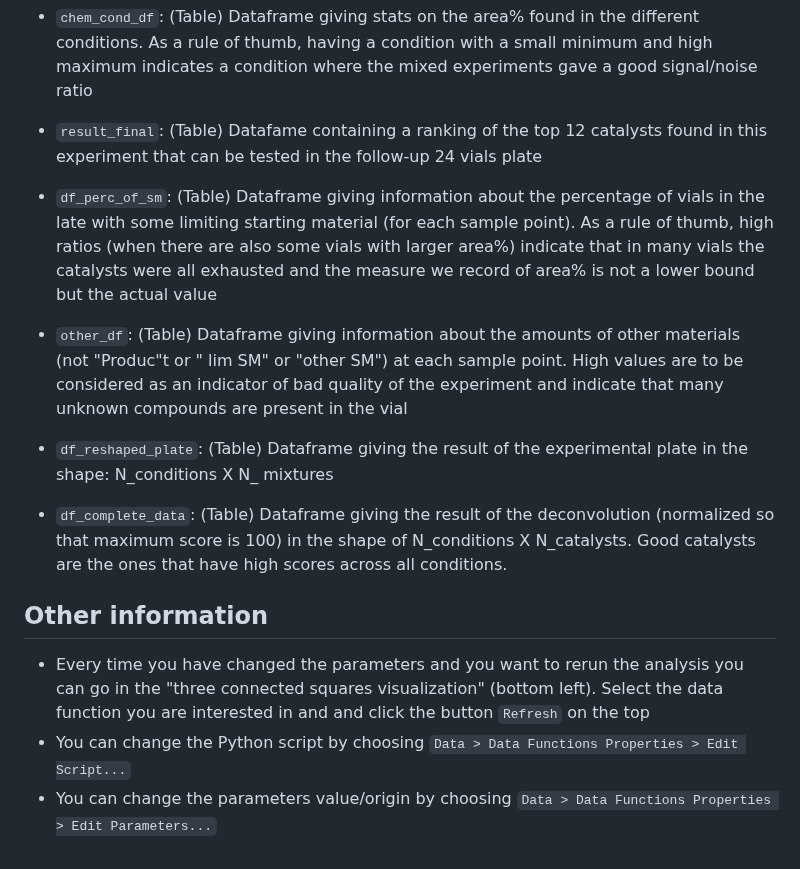
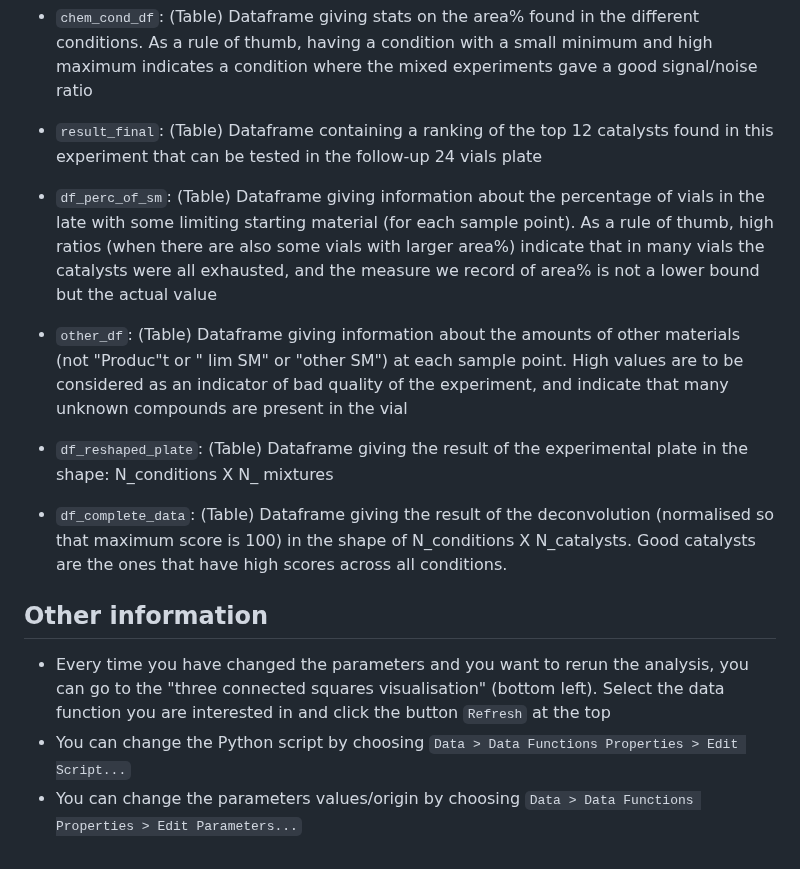
Before and after one commit to LorenzoTarricone/Compressed-Sensing-to-Pooling-and-Deconvolution-of-Pd-Catalyzed-Cross-Coupling-Reactions-Experiments, a Markdown page: Spotfire/Mixing_experiments_user_guide.md, the part around one of its changes. Rendered like a GitHub page.

```diff
--- a/Spotfire/Mixing_experiments_user_guide.md
+++ b/Spotfire/Mixing_experiments_user_guide.md
@@ -42,14 +41,14 @@ All the details to run your mixed experiments or replicate ours are available in
 
   **Output:**
 - `chem_cond_df`: (Table) Dataframe giving stats on the area% found in the different conditions. As a rule of thumb, having a condition with a small minimum and high maximum indicates a condition where the mixed experiments gave a good signal/noise ratio
-- `result_final`: (Table) Datafame containing a ranking of the top 12 catalysts found in this experiment that can be tested in the follow-up 24 vials plate
-- `df_perc_of_sm`: (Table) Dataframe giving information about the percentage of vials in the late with some limiting starting material (for each sample point). As a rule of thumb, high ratios (when there are also some vials with larger area%) indicate that in many vials the catalysts were all exhausted and the measure we record of area% is not a lower bound but the actual value
-- `other_df`: (Table) Dataframe giving information about the amounts of other materials (not "Produc"t or " lim SM" or "other SM") at each sample point. High values are to be considered as an indicator of bad quality of the experiment and indicate that many unknown compounds are present in the vial
+- `result_final`: (Table) Dataframe containing a ranking of the top 12 catalysts found in this experiment that can be tested in the follow-up 24 vials plate
+- `df_perc_of_sm`: (Table) Dataframe giving information about the percentage of vials in the late with some limiting starting material (for each sample point). As a rule of thumb, high ratios (when there are also some vials with larger area%) indicate that in many vials the catalysts were all exhausted, and the measure we record of area% is not a lower bound but the actual value
+- `other_df`: (Table) Dataframe giving information about the amounts of other materials (not "Produc"t or " lim SM" or "other SM") at each sample point. High values are to be considered as an indicator of bad quality of the experiment, and indicate that many unknown compounds are present in the vial
 - `df_reshaped_plate`: (Table) Dataframe giving the result of the experimental plate in the shape: N_conditions X N_ mixtures
-- `df_complete_data`: (Table) Dataframe giving the result of the deconvolution (normalized so that maximum score is 100) in the shape of N_conditions X N_catalysts. Good catalysts are the ones that have high scores across all conditions.
+- `df_complete_data`: (Table) Dataframe giving the result of the deconvolution (normalised so that maximum score is 100) in the shape of N_conditions X N_catalysts. Good catalysts are the ones that have high scores across all conditions.
 
 ## Other information
 
-- Every time you have changed the parameters and you want to rerun the analysis you can go in the "three connected squares visualization" (bottom left). Select the data function you are interested in and and click the button `Refresh` on the top
+- Every time you have changed the parameters and you want to rerun the analysis, you can go to the "three connected squares visualisation" (bottom left). Select the data function you are interested in and click the button `Refresh` at the top
 - You can change the Python script by choosing `Data > Data Functions Properties > Edit Script...`
-- You can change the parameters value/origin by choosing `Data > Data Functions Properties > Edit Parameters...`
+- You can change the parameters values/origin by choosing `Data > Data Functions Properties > Edit Parameters...`
```
Also changed, not shown: other parts of Spotfire/Mixing_experiments_user_guide.md (+11 -12 lines).
